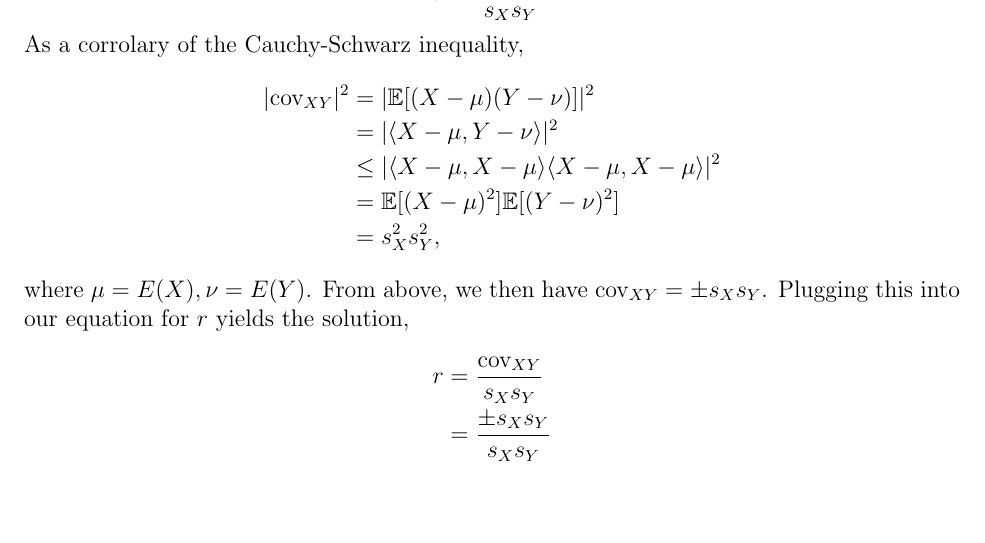
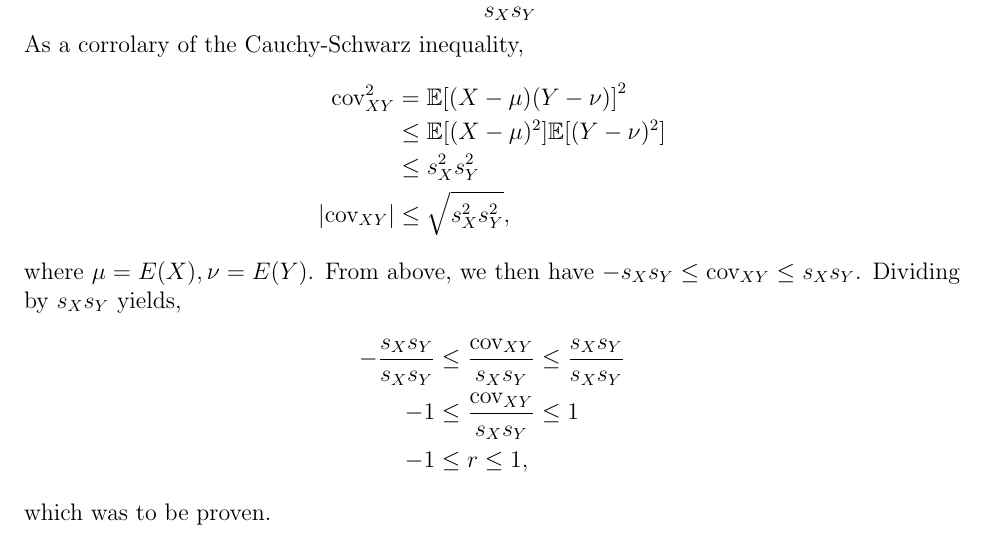
Before and after one commit to karasinski/PSC-204A, a LaTeX problem sheet (Final/final.tex): part of page 9 of 14, cut so that both start at the same text, the shorter picture padded with empty space. The pictures show the PDF file Final/final.pdf that the author committed with the source.

Commit message:
finalize problem 4

```diff
--- a/Final/final.tex
+++ b/Final/final.tex
@@ -345,24 +341,25 @@ Source & $SS$ & $df$ & $F$ & $PR(>F)$ \\
 
 \clearpage
 \problem{}
+% http://w3.sista.arizona.edu/~cdawson/ista311/notes/07_relationships_between_RVs.pdf
 (10 points) Explain why $r$ must be between -1 and +1. Please, do not use more than 1 or 2 paragraphs. You can append calculations, if you need them.\\
 
-$r$ is defined as
+\noindent $r$ is defined as
 $$r = \frac{\mbox{cov}_{XY}}{s_X s_Y}.$$
 As a corrolary of the Cauchy-Schwarz inequality,
 \begin{align*}
-|\mbox{cov}_{XY}|^2 & =  |\Aver{(X-\mu)(Y-\nu)}|^2           \\
-                    & =  |\langle X-\mu,Y-\nu \rangle|^2               \\
-                    & \leq  |\langle X-\mu,X-\mu \rangle\langle X-\mu,X-\mu \rangle|^2  \\
-                    & =  \Aver{(X-\mu)^2}\Aver{(Y-\nu)^2}        \\
-                    & =  s_X^2 s_Y^2,
+\mbox{cov}_{XY}^2 & = \Aver{(X-\mu)(Y-\nu)}^2           \\
+                    & \leq \Aver{(X-\mu)^2}\Aver{(Y-\nu)^2}        \\
+                    & \leq s_X^2 s_Y^2 \\
+|\mbox{cov}_{XY}|   & \leq \sqrt{s_X^2 s_Y^2},
 \end{align*}
-where $\mu=E(X), \nu=E(Y)$. From above, we then have $\mbox{cov}_{XY} = \pm s_X s_Y$. Plugging this into our equation for $r$ yields the solution,
-\begin{align*}
-r &= \frac{\mbox{cov}_{XY}}{s_X s_Y} \\
-  &= \frac{\pm s_X s_Y}{s_X s_Y} \\
-  &= \pm 1
-\end{align*}
+where $\mu=E(X), \nu=E(Y)$. From above, we then have $-s_X s_Y \leq \mbox{cov}_{XY} \leq s_X s_Y$. Dividing by $s_X s_Y$ yields,
+\begin{alignat*}{3}
+-\frac{s_X s_Y}{s_X s_Y} & \leq \frac{\mbox{cov}_{XY}}{s_X s_Y} && \leq \frac{s_X s_Y}{s_X s_Y} \\
+-1 & \leq \frac{\mbox{cov}_{XY}}{s_X s_Y} && \leq 1 \\
+-1 & \leq r \leq 1,
+\end{alignat*}
+which was to be proven.
 
 \clearpage
 \problem{}%
```
Also changed, not shown: Final/final.pdf, Final/final.tex (4 more changed lines).
